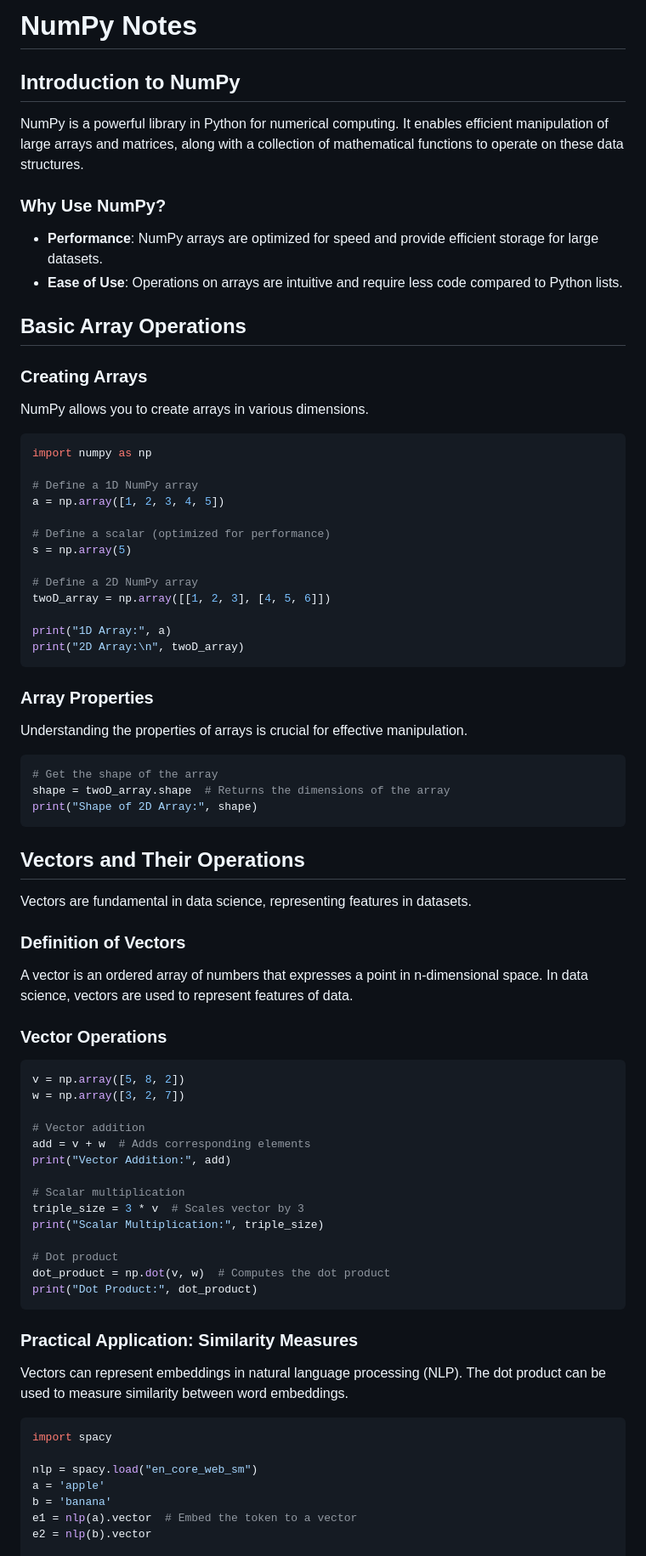
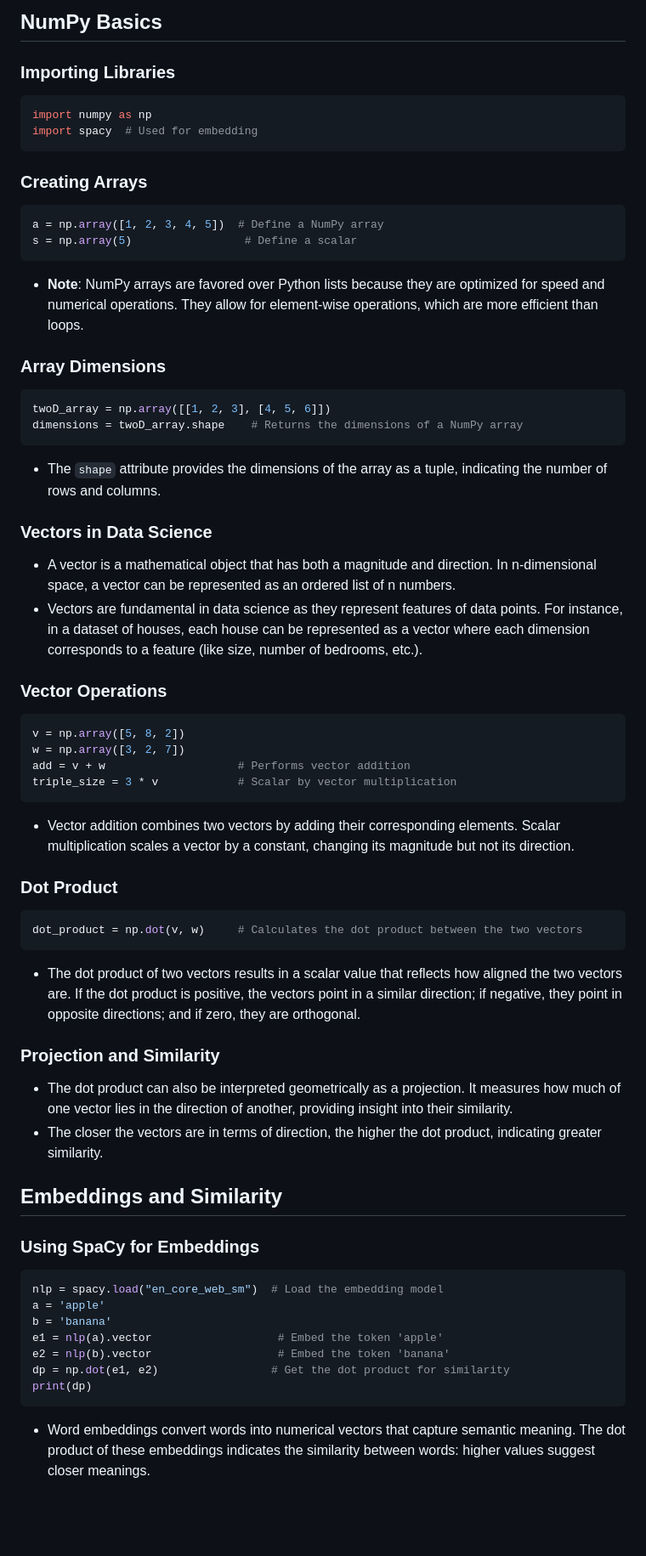
Before and after one commit to AhmedYasserIbrahim/Class-Notes, a Markdown page: DataScience/CH3/NumpyNotes.md, the part around the change printed below. Shown: that part at 85% size. GitHub-like rendering; blank space fills up the shorter version.

````diff
--- a/DataScience/CH3/NumpyNotes.md
+++ b/DataScience/CH3/NumpyNotes.md
@@ -1,72 +1,59 @@
-# NumPy Notes
+## NumPy Basics
 
-## Introduction to NumPy
-NumPy is a powerful library in Python for numerical computing. It enables efficient manipulation of large arrays and matrices, along with a collection of mathematical functions to operate on these data structures.
-
-### Why Use NumPy?
-- **Performance**: NumPy arrays are optimized for speed and provide efficient storage for large datasets.
-- **Ease of Use**: Operations on arrays are intuitive and require less code compared to Python lists.
-
-## Basic Array Operations
+### Importing Libraries
+```python
+import numpy as np
+import spacy  # Used for embedding
+```
 
 ### Creating Arrays
-NumPy allows you to create arrays in various dimensions.
 ```python
-import numpy as np
+a = np.array([1, 2, 3, 4, 5])  # Define a NumPy array
+s = np.array(5)                 # Define a scalar
+```
+- **Note**: NumPy arrays are favored over Python lists because they are optimized for speed and numerical operations. They allow for element-wise operations, which are more efficient than loops.
 
-# Define a 1D NumPy array
-a = np.array([1, 2, 3, 4, 5])
+### Array Dimensions
+```python
+twoD_array = np.array([[1, 2, 3], [4, 5, 6]])
+dimensions = twoD_array.shape    # Returns the dimensions of a NumPy array
+```
+- The `shape` attribute provides the dimensions of the array as a tuple, indicating the number of rows and columns.
 
-# Define a scalar (optimized for performance)
-s = np.array(5)
-
-# Define a 2D NumPy array
-twoD_array = np.array([[1, 2, 3], [4, 5, 6]])
-
-print("1D Array:", a)
-print("2D Array:\n", twoD_array)
-```
-
-### Array Properties
-Understanding the properties of arrays is crucial for effective manipulation.
-```python
-# Get the shape of the array
-shape = twoD_array.shape  # Returns the dimensions of the array
-print("Shape of 2D Array:", shape)
-```
-
-## Vectors and Their Operations
-Vectors are fundamental in data science, representing features in datasets.
-
-### Definition of Vectors
-A vector is an ordered array of numbers that expresses a point in n-dimensional space. In data science, vectors are used to represent features of data.
+### Vectors in Data Science
+- A vector is a mathematical object that has both a magnitude and direction. In n-dimensional space, a vector can be represented as an ordered list of n numbers.
+- Vectors are fundamental in data science as they represent features of data points. For instance, in a dataset of houses, each house can be represented as a vector where each dimension corresponds to a feature (like size, number of bedrooms, etc.).
 
 ### Vector Operations
 ```python
 v = np.array([5, 8, 2])
 w = np.array([3, 2, 7])
+add = v + w                    # Performs vector addition
+triple_size = 3 * v            # Scalar by vector multiplication
+```
+- Vector addition combines two vectors by adding their corresponding elements. Scalar multiplication scales a vector by a constant, changing its magnitude but not its direction.
 
-# Vector addition
-add = v + w  # Adds corresponding elements
-print("Vector Addition:", add)
+### Dot Product
+```python
+dot_product = np.dot(v, w)     # Calculates the dot product between the two vectors
+```
+- The dot product of two vectors results in a scalar value that reflects how aligned the two vectors are. If the dot product is positive, the vectors point in a similar direction; if negative, they point in opposite directions; and if zero, they are orthogonal.
 
-# Scalar multiplication
-triple_size = 3 * v  # Scales vector by 3
-print("Scalar Multiplication:", triple_size)
+### Projection and Similarity
+- The dot product can also be interpreted geometrically as a projection. It measures how much of one vector lies in the direction of another, providing insight into their similarity.
+- The closer the vectors are in terms of direction, the higher the dot product, indicating greater similarity.
 
-# Dot product
-dot_product = np.dot(v, w)  # Computes the dot product
-print("Dot Product:", dot_product)
-```
+## Embeddings and Similarity
 
-### Practical Application: Similarity Measures
-Vectors can represent embeddings in natural language processing (NLP). The dot product can be used to measure similarity between word embeddings.
+### Using SpaCy for Embeddings
 ```python
-import spacy
-
-nlp = spacy.load("en_core_web_sm")
+nlp = spacy.load("en_core_web_sm")  # Load the embedding model
 a = 'apple'
 b = 'banana'
-e1 = nlp(a).vector  # Embed the token to a vector
-e2 = nlp(b).vector
+e1 = nlp(a).vector                   # Embed the token 'apple'
+e2 = nlp(b).vector                   # Embed the token 'banana'
+dp = np.dot(e1, e2)                 # Get the dot product for similarity
+print(dp)
+```
+- Word embeddings convert words into numerical vectors that capture semantic meaning. The dot product of these embeddings indicates the similarity between words: higher values suggest closer meanings.
 
````
Also changed, not shown: other parts of DataScience/CH3/NumpyNotes.md (+63 -53 lines).
